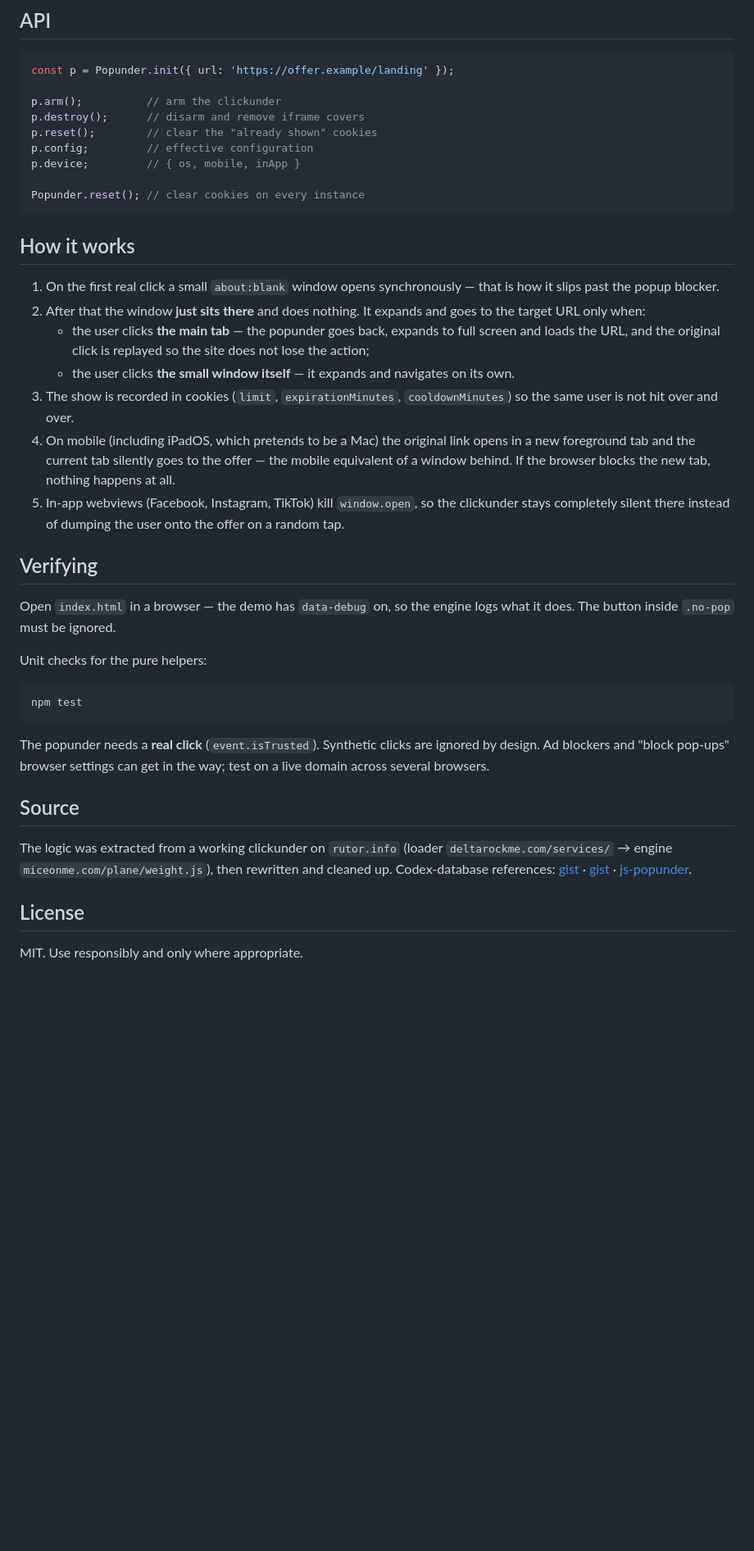
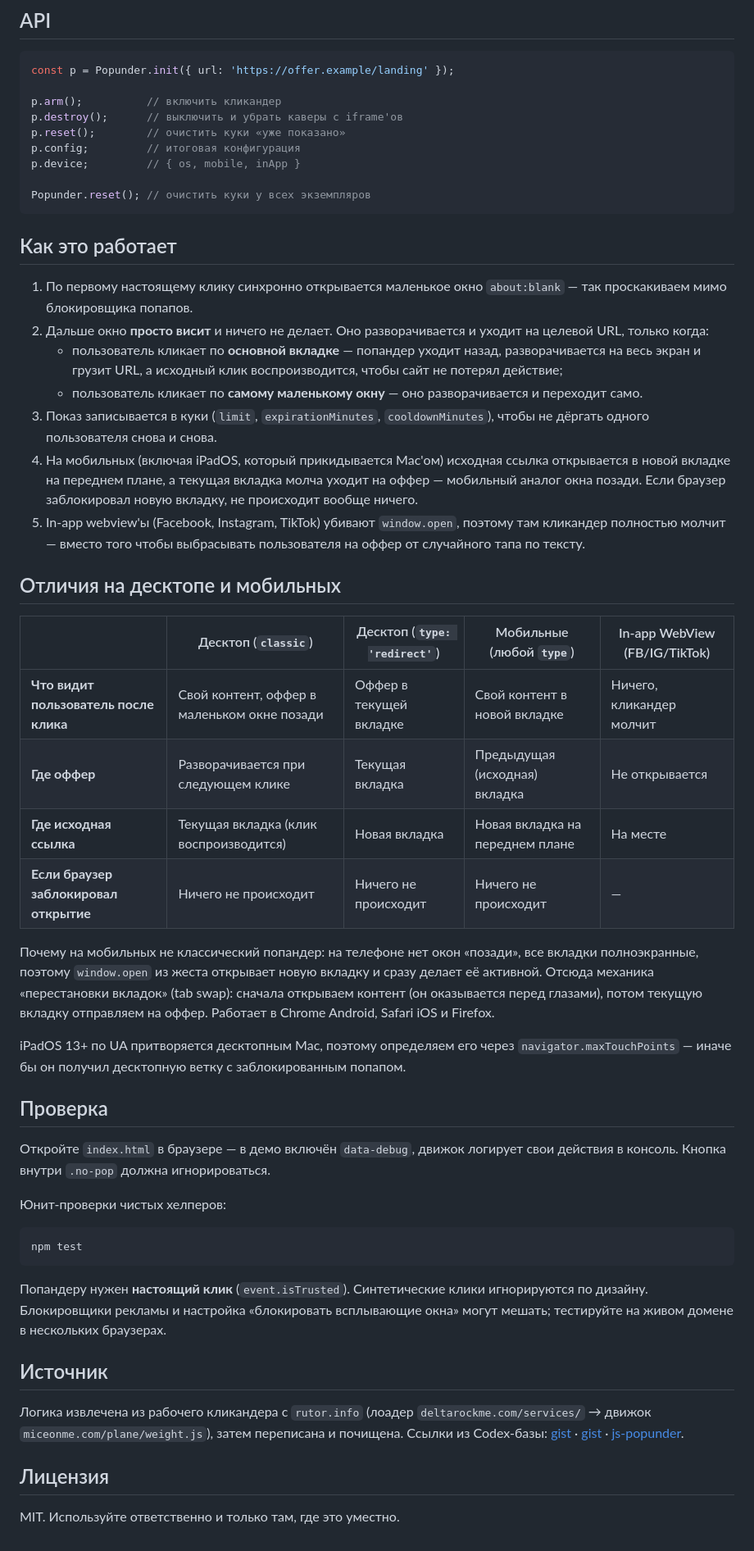
Before and after one commit to dvygolov/YWB.Popunder.JS, a Markdown page: README.md, the part around one of its changes. Shown at 82% size. Drawn GitHub-style; blank space fills up the shorter version.

````diff
--- a/README.md
+++ b/README.md
@@ -79,41 +81,54 @@ The same values can be set via `data-*` attributes on the script tag: `data-url`
 ```js
 const p = Popunder.init({ url: 'https://offer.example/landing' });
 
-p.arm();          // arm the clickunder
-p.destroy();      // disarm and remove iframe covers
-p.reset();        // clear the "already shown" cookies
-p.config;         // effective configuration
+p.arm();          // включить кликандер
+p.destroy();      // выключить и убрать каверы с iframe'ов
+p.reset();        // очистить куки «уже показано»
+p.config;         // итоговая конфигурация
 p.device;         // { os, mobile, inApp }
 
-Popunder.reset(); // clear cookies on every instance
+Popunder.reset(); // очистить куки у всех экземпляров
 ```
 
-## How it works
+## Как это работает
 
-1. On the first real click a small `about:blank` window opens synchronously — that is how it slips past the popup blocker.
-2. After that the window **just sits there** and does nothing. It expands and goes to the target URL only when:
-   - the user clicks **the main tab** — the popunder goes back, expands to full screen and loads the URL, and the original click is replayed so the site does not lose the action;
-   - the user clicks **the small window itself** — it expands and navigates on its own.
-3. The show is recorded in cookies (`limit`, `expirationMinutes`, `cooldownMinutes`) so the same user is not hit over and over.
-4. On mobile (including iPadOS, which pretends to be a Mac) the original link opens in a new foreground tab and the current tab silently goes to the offer — the mobile equivalent of a window behind. If the browser blocks the new tab, nothing happens at all.
-5. In-app webviews (Facebook, Instagram, TikTok) kill `window.open`, so the clickunder stays completely silent there instead of dumping the user onto the offer on a random tap.
+1. По первому настоящему клику синхронно открывается маленькое окно `about:blank` — так проскакиваем мимо блокировщика попапов.
+2. Дальше окно **просто висит** и ничего не делает. Оно разворачивается и уходит на целевой URL, только когда:
+   - пользователь кликает по **основной вкладке** — попандер уходит назад, разворачивается на весь экран и грузит URL, а исходный клик воспроизводится, чтобы сайт не потерял действие;
+   - пользователь кликает по **самому маленькому окну** — оно разворачивается и переходит само.
+3. Показ записывается в куки (`limit`, `expirationMinutes`, `cooldownMinutes`), чтобы не дёргать одного пользователя снова и снова.
+4. На мобильных (включая iPadOS, который прикидывается Mac'ом) исходная ссылка открывается в новой вкладке на переднем плане, а текущая вкладка молча уходит на оффер — мобильный аналог окна позади. Если браузер заблокировал новую вкладку, не происходит вообще ничего.
+5. In-app webview'ы (Facebook, Instagram, TikTok) убивают `window.open`, поэтому там кликандер полностью молчит — вместо того чтобы выбрасывать пользователя на оффер от случайного тапа по тексту.
 
-## Verifying
+## Отличия на десктопе и мобильных
 
-Open `index.html` in a browser — the demo has `data-debug` on, so the engine logs what it does. The button inside `.no-pop` must be ignored.
+| | Десктоп (`classic`) | Десктоп (`type: 'redirect'`) | Мобильные (любой `type`) | In-app WebView (FB/IG/TikTok) |
+| --- | --- | --- | --- | --- |
+| **Что видит пользователь после клика** | Свой контент, оффер в маленьком окне позади | Оффер в текущей вкладке | Свой контент в новой вкладке | Ничего, кликандер молчит |
+| **Где оффер** | Разворачивается при следующем клике | Текущая вкладка | Предыдущая (исходная) вкладка | Не открывается |
+| **Где исходная ссылка** | Текущая вкладка (клик воспроизводится) | Новая вкладка | Новая вкладка на переднем плане | На месте |
+| **Если браузер заблокировал открытие** | Ничего не происходит | Ничего не происходит | Ничего не происходит | — |
 
-Unit checks for the pure helpers:
+Почему на мобильных не классический попандер: на телефоне нет окон «позади», все вкладки полноэкранные, поэтому `window.open` из жеста открывает новую вкладку и сразу делает её активной. Отсюда механика «перестановки вкладок» (tab swap): сначала открываем контент (он оказывается перед глазами), потом текущую вкладку отправляем на оффер. Работает в Chrome Android, Safari iOS и Firefox.
+
+iPadOS 13+ по UA притворяется десктопным Mac, поэтому определяем его через `navigator.maxTouchPoints` — иначе бы он получил десктопную ветку с заблокированным попапом.
+
+## Проверка
+
+Откройте `index.html` в браузере — в демо включён `data-debug`, движок логирует свои действия в консоль. Кнопка внутри `.no-pop` должна игнорироваться.
+
+Юнит-проверки чистых хелперов:
 
 ```bash
 npm test
 ```
 
-The popunder needs a **real click** (`event.isTrusted`). Synthetic clicks are ignored by design. Ad blockers and "block pop-ups" browser settings can get in the way; test on a live domain across several browsers.
+Попандеру нужен **настоящий клик** (`event.isTrusted`). Синтетические клики игнорируются по дизайну. Блокировщики рекламы и настройка «блокировать всплывающие окна» могут мешать; тестируйте на живом домене в нескольких браузерах.
 
-## Source
+## Источник
 
-The logic was extracted from a working clickunder on `rutor.info` (loader `deltarockme.com/services/` → engine `miceonme.com/plane/weight.js`), then rewritten and cleaned up. Codex-database references: [gist](https://gist.github.com/dvygolov/ec23e81ad13ada2f41f2402c984527ca) · [gist](https://gist.github.com/dvygolov/e22f81a5f316f86c6973cca900e75d57) · [js-popunder](https://github.com/dvygolov/js-popunder).
+Логика извлечена из рабочего кликандера с `rutor.info` (лоадер `deltarockme.com/services/` → движок `miceonme.com/plane/weight.js`), затем переписана и почищена. Ссылки из Codex-базы: [gist](https://gist.github.com/dvygolov/ec23e81ad13ada2f41f2402c984527ca) · [gist](https://gist.github.com/dvygolov/e22f81a5f316f86c6973cca900e75d57) · [js-popunder](https://github.com/dvygolov/js-popunder).
 
-## License
+## Лицензия
 
-MIT. Use responsibly and only where appropriate.
+MIT. Используйте ответственно и только там, где это уместно.
````
Also changed, not shown: other parts of README.md (+30 -28 lines), README.en.md (added, +134 -0 lines).
